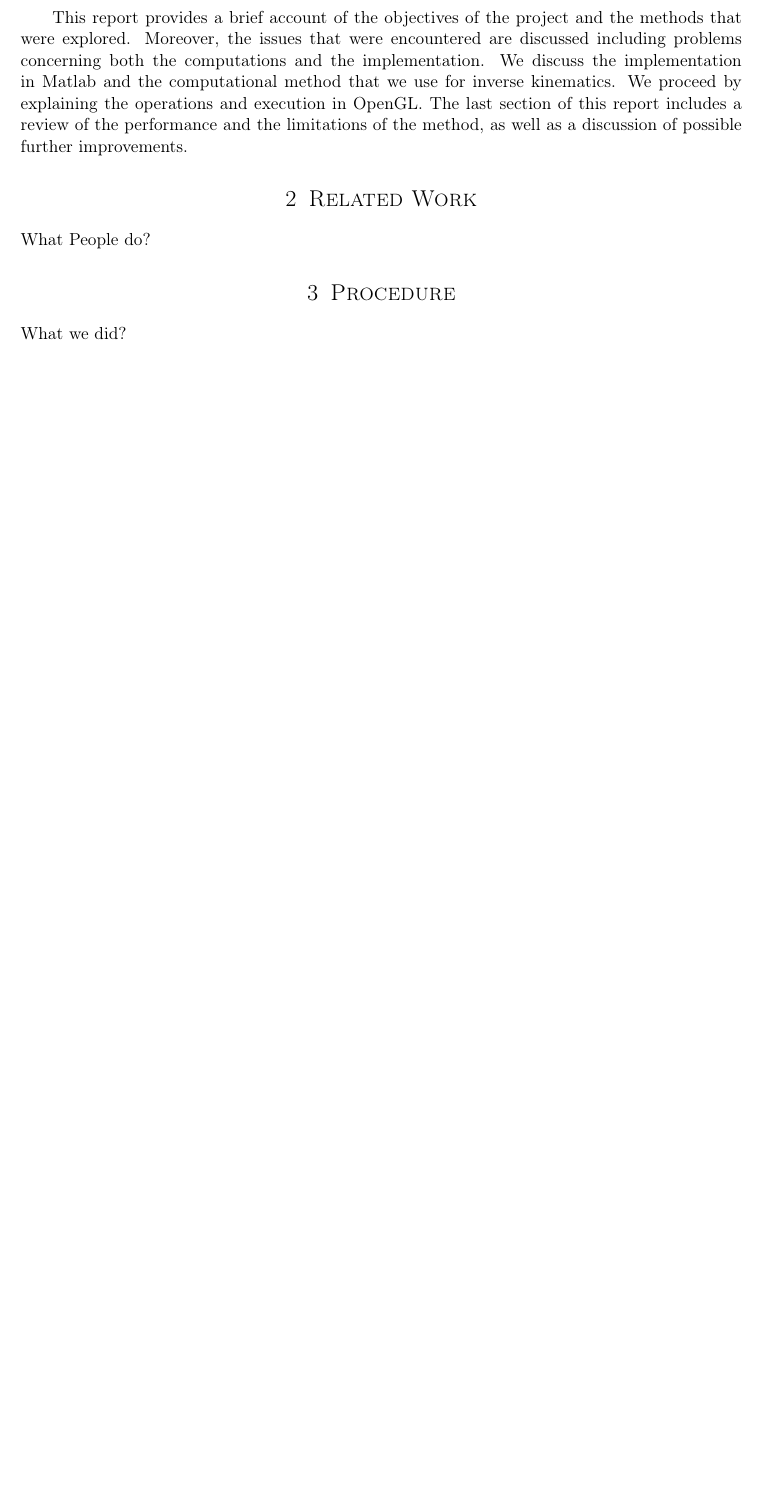
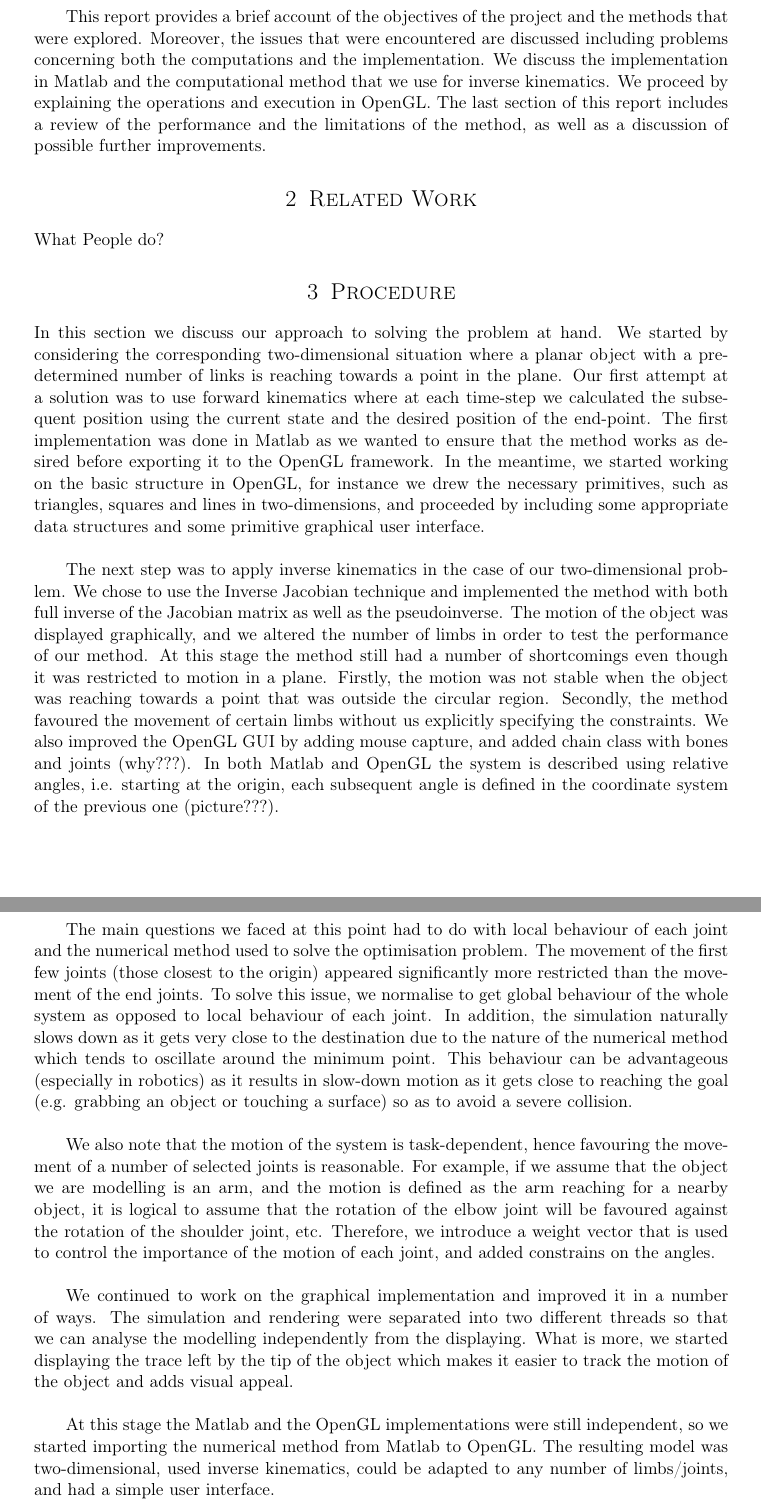
Before and after one commit to DrHibbitts/CDE_Graphics_1, a LaTeX document (Latex/ReportAG.tex): part of page 2 of 3 before the commit and two parts of pages 2 and 3 of 4 after it, the two joined at a grey line, cut so that both start at the same text, the shorter picture padded with empty space. Compiled offline with pdfLaTeX.

Commit message:
Add info to Procedure section (3.0)

```diff
--- a/Latex/ReportAG.tex
+++ b/Latex/ReportAG.tex
@@ -8,7 +8,7 @@
 \usepackage{amsmath,amsfonts,amsthm} % Math packages
 \usepackage{mathtools}
 \usepackage{lipsum} % Used for inserting dummy 'Lorem ipsum' text into the template
-\usepackage[margin=2.5cm]{geometry}
+\usepackage[margin=2.8cm]{geometry}
 
 \usepackage{sectsty} % Allows customizing section commands
 \allsectionsfont{\centering \normalfont\scshape} % Make all sections centered, the default font and small caps
@@ -73,7 +73,22 @@ What People do?
 %------------------------------------------------
 
 \section{Procedure}
-What we did?
+In this section we discuss our approach to solving the problem at hand. We started by considering the corresponding two-dimensional situation where a planar object with a predetermined number of links is reaching towards a point in the plane. Our first attempt at a solution was to use forward kinematics where at each time-step we calculated the subsequent position using the current state and the desired position of the end-point. The first implementation was done in Matlab as we wanted to ensure that the method works as desired before exporting it to the OpenGL framework. In the meantime, we started working on the basic structure in OpenGL, for instance we drew the necessary primitives, such as triangles, squares and lines in two-dimensions, and proceeded by including some appropriate data structures and some primitive graphical user interface. \\
+
+The next step was to apply inverse kinematics in the case of our two-dimensional problem. We chose to use the Inverse Jacobian technique and implemented the method with both full inverse of the Jacobian matrix as well as the pseudoinverse. The motion of the object was displayed graphically, and we altered the number of limbs in order to test the performance of our method. At this stage the method still had a number of shortcomings even though it was restricted to motion in a plane. Firstly, the motion was not stable when the object was reaching towards a point that was outside the circular region. Secondly, the method favoured the movement of certain limbs without us explicitly specifying the constraints. We also improved the OpenGL GUI by adding mouse capture, and added chain class with bones and joints (why???). In both Matlab and OpenGL the system is described using relative angles, i.e. starting at the origin, each subsequent angle is defined in the coordinate system of the previous one (picture???). \\
+
+The main questions we faced at this point had to do with local behaviour of each joint and the numerical method used to solve the optimisation problem. The movement of the first few joints (those closest to the origin) appeared significantly more restricted than the movement of the end joints. To solve this issue, we normalise to get global behaviour of the whole system as opposed to local behaviour of each joint. In addition, the simulation naturally slows down as it gets very close to the destination due to the nature of the numerical method which tends to oscillate around the minimum point. This behaviour can be advantageous (especially in robotics) as it results in slow-down motion as it gets close to reaching the goal (e.g. grabbing an object or touching a surface) so as to avoid a severe collision. \\
+
+We also note that the motion of the system is task-dependent, hence favouring the movement of a number of selected joints is reasonable. For example, if we assume that the object we are modelling is an arm, and the motion is defined as the arm reaching for a nearby object, it is logical to assume that the rotation of the elbow joint will be favoured against the rotation of the shoulder joint, etc. Therefore, we introduce a weight vector that is used to control the importance of the motion of each joint, and added constrains on the angles.\\
+
+We continued to work on the graphical implementation and improved it in a number of ways. The simulation and rendering were separated into two different threads so that we can analyse the modelling independently from the displaying. What is more, we started displaying the trace left by the tip of the object which makes it easier to track the motion of the object and adds visual appeal. \\
+
+At this stage the Matlab and the OpenGL implementations were still independent, so we started importing the numerical method from Matlab to OpenGL. The resulting model was two-dimensional, used inverse kinematics, could be adapted to any number of limbs/joints, and had a simple user interface. \\
+
+Naturally, the next step was to transform the model to the three-dimensional space. We first adapted the graphical framework to three dimensions, i.e. we could rotate the camera, and place a target anywhere in the space, however the object and the motion were still confined to a plane. \\
+
+Let us now consider the implementation in both Matlab and OpenGL in more detail. The following two sections give a detailed account of the issues encountered during the implementation process, the solution methods we employed and the explanation of why we chose to use the particular approaches. \\
+
 
 \subsection{Start with Matlab}
     \begin{enumerate}
```
Also changed, not shown: Latex/ReportAG.pdf, 4 other files.
